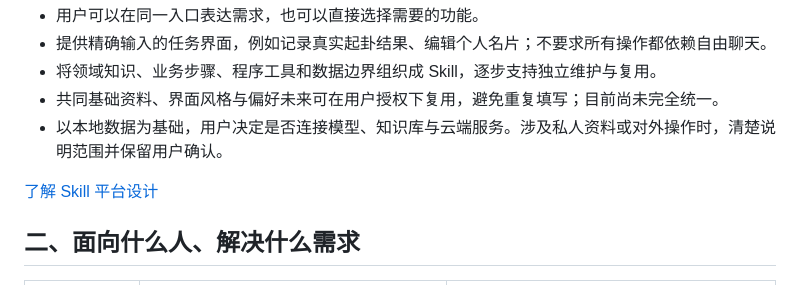
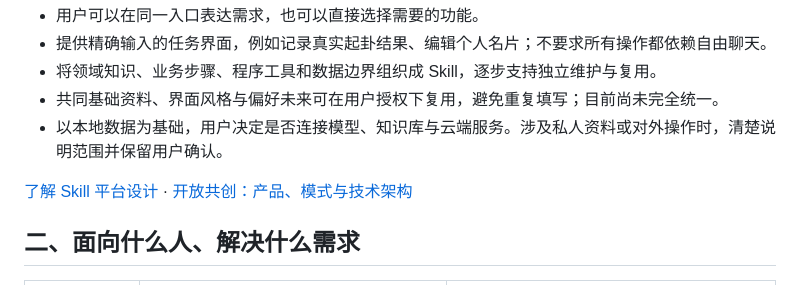
Before and after one commit to kaki2021/liuyao-divination-android, a Markdown page: README.md, the part around the change. GitHub-like rendering.

Commit message:
Document open co-creation platform vision and skill architecture

```diff
--- a/README.md
+++ b/README.md
@@ -18,7 +18,7 @@
 - 共同基础资料、界面风格与偏好未来可在用户授权下复用，避免重复填写；目前尚未完全统一。
 - 以本地数据为基础，用户决定是否连接模型、知识库与云端服务。涉及私人资料或对外操作时，清楚说明范围并保留用户确认。
 
-[了解 Skill 平台设计](docs/gong/skills.md)
+[了解 Skill 平台设计](docs/gong/skills.md) · [开放共创：产品、模式与技术架构](docs/gong/open-cocreation-platform.md)
 
 ## 二、面向什么人、解决什么需求
 
```
Also changed, not shown: docs/gong/open-cocreation-platform.md (added, +269 -0 lines).
